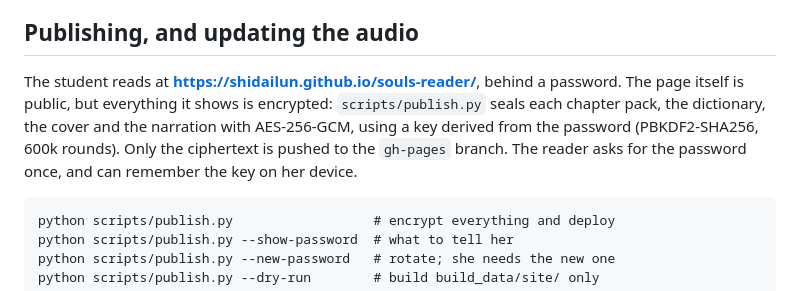
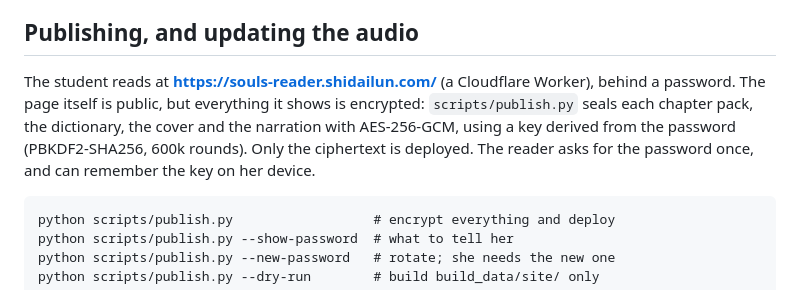
Before and after one commit to shidailun/souls-reader, a Markdown page: README.md, the part around the change. Rendered like a GitHub page.

Commit message:
README: the reader now lives at souls-reader.shidailun.com
Co-Authored-By: Claude Opus 5 (1M context) <noreply@anthropic.com>

````diff
--- a/README.md
+++ b/README.md
@@ -194,12 +194,11 @@ sentences across 0–360s of a 363s recording, on GPU, in well under a minute.
 
 ## Publishing, and updating the audio
 
-The student reads at **https://shidailun.github.io/souls-reader/**, behind a
+The student reads at **https://souls-reader.shidailun.com/** (a Cloudflare Worker), behind a
 password. The page itself is public, but everything it shows is encrypted:
 `scripts/publish.py` seals each chapter pack, the dictionary, the cover and the
 narration with AES-256-GCM, using a key derived from the password
-(PBKDF2-SHA256, 600k rounds). Only the ciphertext is pushed to the `gh-pages`
-branch. The reader asks for the password once, and can remember the key on her
+(PBKDF2-SHA256, 600k rounds). Only the ciphertext is deployed. The reader asks for the password once, and can remember the key on her
 device.
 
 ```
````
